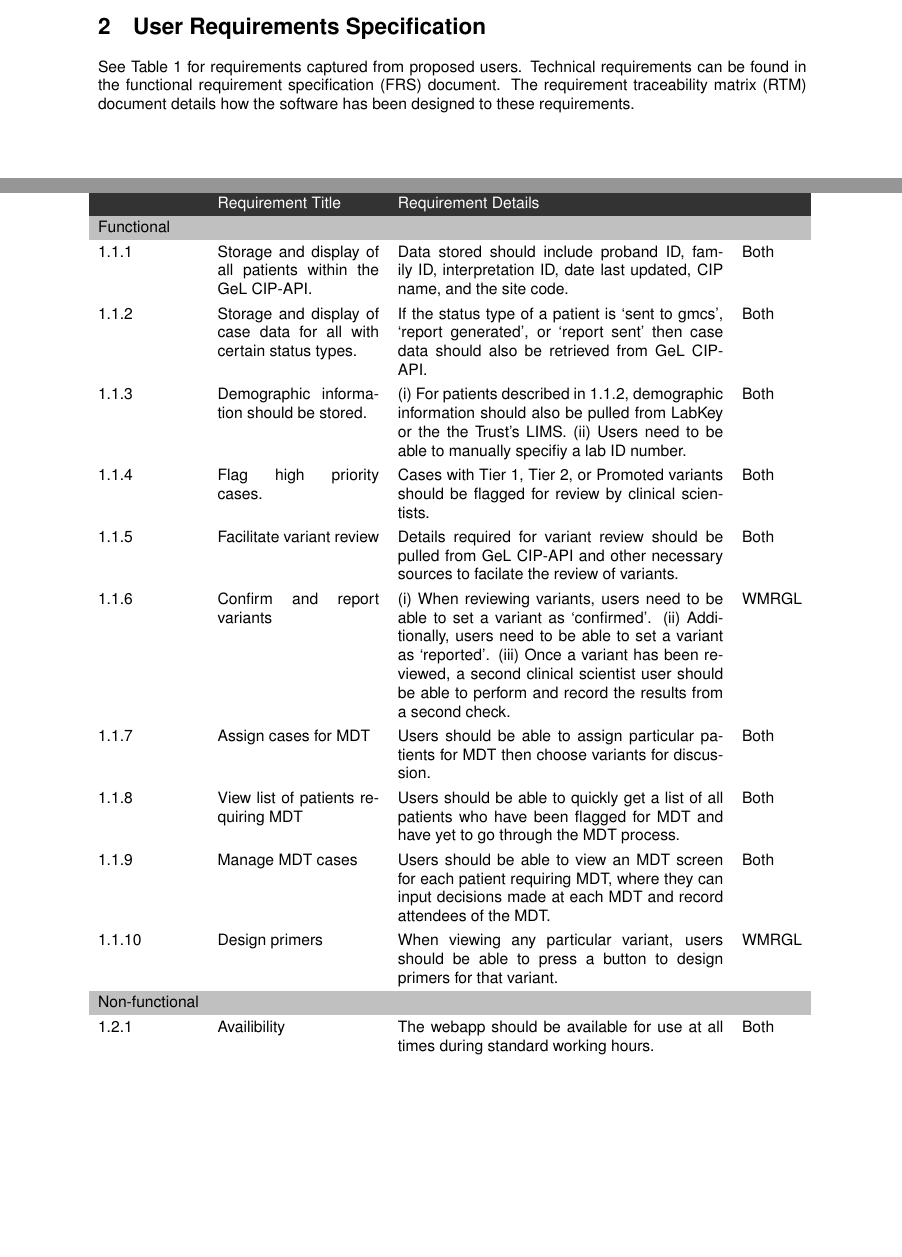
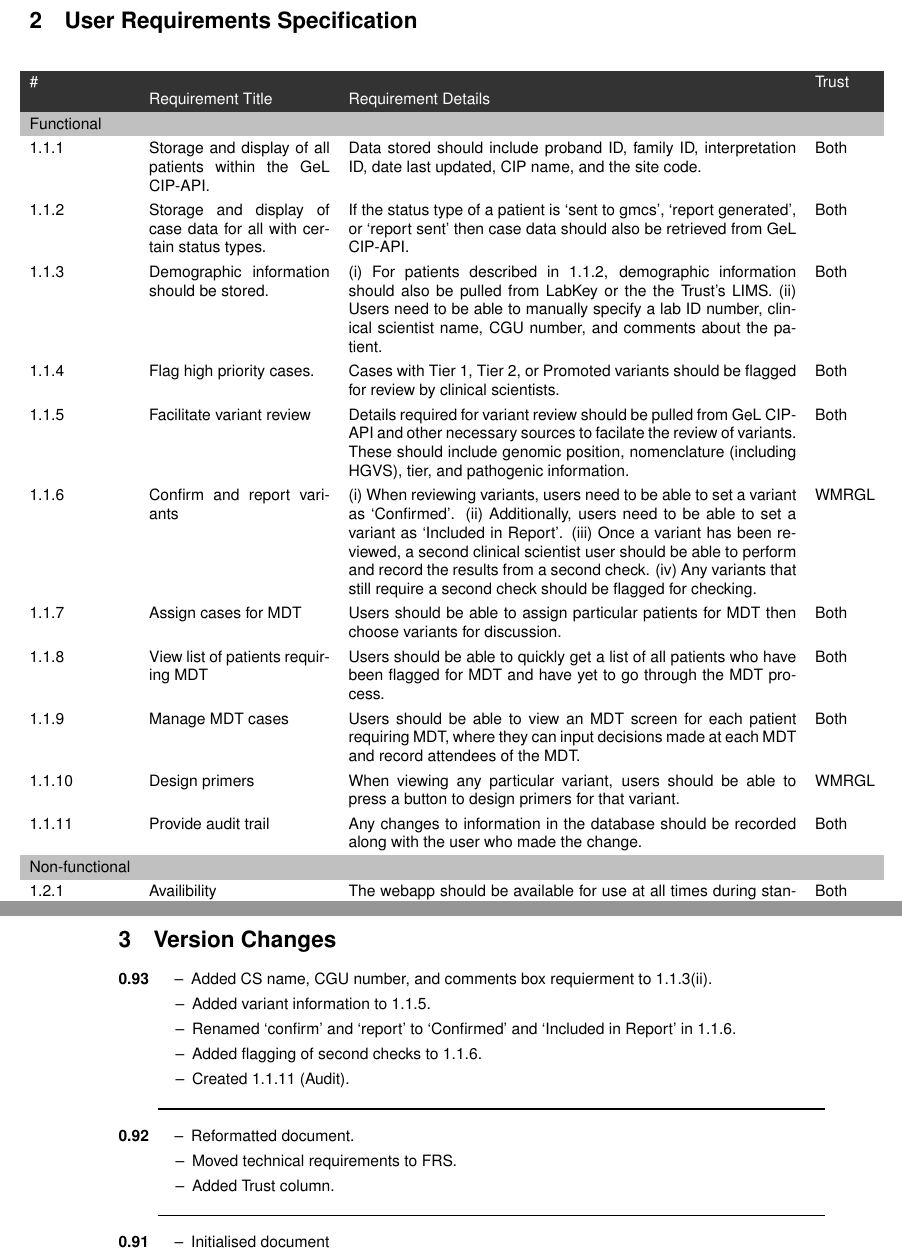
Before and after one commit to NHS-NGS/GeL2MDT, a LaTeX document (documentation/requirements/user-requirements-specification/urs.tex): two parts of pages 1 and 2 of 2 before the commit and two parts of pages 2 and 3 of 3 after it, joined at a grey line, cut so that both start at the same text, the shorter picture padded with empty space. Compiled offline with pdfLaTeX.

Commit message:
updataed urs to v0.93

```diff
--- a/documentation/requirements/user-requirements-specification/urs.tex
+++ b/documentation/requirements/user-requirements-specification/urs.tex
@@ -1,6 +1,5 @@
 \documentclass[a4paper, 10pt]{article}
 \usepackage[a4paper,top=3cm,bottom=2cm,left=3cm,right=3cm,marginparwidth=1.75cm]{geometry}
-\usepackage{geometry}
 \usepackage{fullpage}
 \usepackage{enumitem}
 
@@ -46,14 +46,17 @@ This document outlines the requirements identified by proposed users of \texttt{
 \end{description}
 
 
+
+
+\newgeometry{top=1cm,bottom=1cm,left=1cm,right=1cm}
+\pagenumbering{gobble}
 \section{User Requirements Specification}
-See Table 1 for requirements captured from proposed users. Technical requirements can be found in the functional requirement specification (FRS) document. The requirement traceability matrix (RTM) document details how the software has been designed to these requirements.
 
 \renewcommand*{\arraystretch}{1.3}
 \begin{table}[h]
     \centering
     \label{tab:urs}
-\begin{tabularx}{\textwidth}{@{}l>{\hsize=.66\hsize}X>{\hsize=1.33\hsize}Xl@{}}
+    \begin{tabularx}{\textwidth}{@{}l>{\hsize=.575\hsize}X>{\hsize=1.425\hsize}Xl@{}}
         \rowcolor[HTML]{333333}
         {\color[HTML]{FFFFFF} \#} & {\color[HTML]{FFFFFF} Requirement Title} & {\color[HTML]{FFFFFF} Requirement Details}                                                                                            & {\color[HTML]{FFFFFF} Trust} \\
         \rowcolor[HTML]{C0C0C0}
@@ -74,7 +77,7 @@ Functional
         \\
         1.1.3
         & Demographic information should be stored.
-& (i) For patients described in 1.1.2, demographic information should also be pulled from LabKey or the the Trust's LIMS. (ii) Users need to be able to manually specifiy a lab ID number.
+        & (i) For patients described in 1.1.2, demographic information should also be pulled from LabKey or the the Trust's LIMS. (ii) Users need to be able to manually specify a lab ID number, clinical scientist name, CGU number, and comments about the patient.
         & Both
         \\
         1.1.4
@@ -84,12 +87,12 @@ Functional
         \\
         1.1.5
         & Facilitate variant review
-& Details required for variant review should be pulled from GeL CIP-API and other necessary sources to facilate the review of variants.
+        & Details required for variant review should be pulled from GeL CIP-API and other necessary sources to facilate the review of variants. These should include genomic position, nomenclature (including HGVS), tier, and pathogenic information.
         & Both
         \\
         1.1.6
         & Confirm and report variants
-& (i) When reviewing variants, users need to be able to set a variant as `confirmed'. (ii) Additionally, users need to be able to set a variant as `reported'. (iii) Once a variant has been reviewed, a second clinical scientist user should be able to perform and record the results from a second check.
+        & (i) When reviewing variants, users need to be able to set a variant as `Confirmed'. (ii) Additionally, users need to be able to set a variant as `Included in Report'. (iii) Once a variant has been reviewed, a second clinical scientist user should be able to perform and record the results from a second check. (iv) Any variants that still require a second check should be flagged for checking.
         & WMRGL
         \\
         1.1.7
@@ -111,6 +114,11 @@ Functional
         & Design primers
         & When viewing any particular variant, users should be able to press a button to design primers for that variant.
         & WMRGL
+        \\
+        1.1.11
+        & Provide audit trail
+        & Any changes to information in the database should be recorded along with the user who made the change.
+        & Both
         \\
         \rowcolor[HTML]{C0C0C0}
         Non-functional
@@ -141,4 +149,31 @@ Constraints
     \end{tabularx}
 \end{table}
 
+\newpage
+
+
+\newgeometry{top=3cm,bottom=2cm,left=3cm,right=3cm,marginparwidth=1.75cm}
+\section{Version Changes}
+\begin{description}
+            \item [0.93] \begin{itemize}
+                                \renewcommand\labelitemi{--}
+                                        \item Added CS name, CGU number, and comments box requierment to 1.1.3(ii).
+                                                    \item Added variant information to 1.1.5.
+                                                                \item Renamed `confirm' and `report' to `Confirmed' and `Included in Report' in 1.1.6.
+                                                                            \item Added flagging of second checks to 1.1.6.
+                                                                                        \item Created 1.1.11 (Audit).
+                                                                                                \end{itemize}
+                                                                                                    \rule{\textwidth}{1pt}
+                                                                                                        \item [0.92] \begin{itemize}
+                                                                                                                            \renewcommand\labelitemi{--}
+                                                                                                                                    \item Reformatted document.
+                                                                                                                                                \item Moved technical requirements to FRS.
+                                                                                                                                                            \item Added Trust column.
+                                                                                                                                                                    \end{itemize}
+                                                                                                                                                                        \rule{\textwidth}{1pt}
+                                                                                                                                                                            \item [0.91] \begin{itemize}
+                                                                                                                                                                                                \renewcommand\labelitemi{--}
+                                                                                                                                                                                                        \item Initialised document
+                                                                                                                                                                                                                \end{itemize}
+\end{description}
 \end{document}
```
Also changed, not shown: documentation/requirements/user-requirements-specification/urs_092.pdf (added), documentation/requirements/user-requirements-specification/urs_093.pdf (added), documentation/requirements/user-requirements-specification/urs.tex (1 more changed lines). Lines whose indentation alone changed are shown as unchanged.
